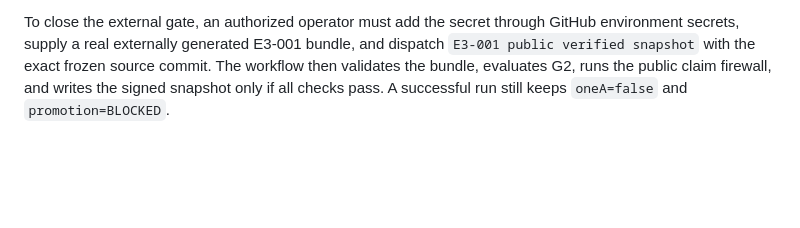
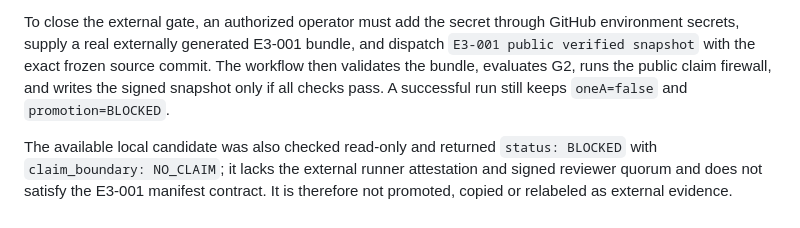
Before and after one commit to AFLAHAFI/castuo-e3-001, a Markdown page: docs/PUBLIC_SNAPSHOT.md, the part around the change. Rendered like a GitHub page; blank space fills up the shorter version.

Commit message:
docs: record blocked local candidate validation

```diff
--- a/docs/PUBLIC_SNAPSHOT.md
+++ b/docs/PUBLIC_SNAPSHOT.md
@@ -40,3 +40,5 @@ A signed public snapshot proves that the configured runner signed the declared p
 As of the latest verification, the `public-snapshot` environment exists with protected-branch policy and a required reviewer rule for `Traky12` with self-review prevention. The environment has no configured `CASTUO_SNAPSHOT_SIGNING_KEY_B64` secret, and `public/status-snapshot.json` is intentionally absent. The public snapshot workflow therefore cannot be run successfully yet. This is the expected fail-closed state, not a workflow failure.
 
 To close the external gate, an authorized operator must add the secret through GitHub environment secrets, supply a real externally generated E3-001 bundle, and dispatch `E3-001 public verified snapshot` with the exact frozen source commit. The workflow then validates the bundle, evaluates G2, runs the public claim firewall, and writes the signed snapshot only if all checks pass. A successful run still keeps `oneA=false` and `promotion=BLOCKED`.
+
+The available local candidate was also checked read-only and returned `status: BLOCKED` with `claim_boundary: NO_CLAIM`; it lacks the external runner attestation and signed reviewer quorum and does not satisfy the E3-001 manifest contract. It is therefore not promoted, copied or relabeled as external evidence.
```
